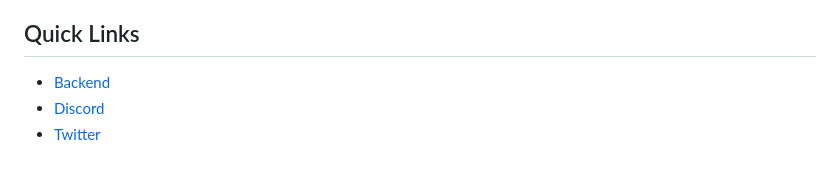
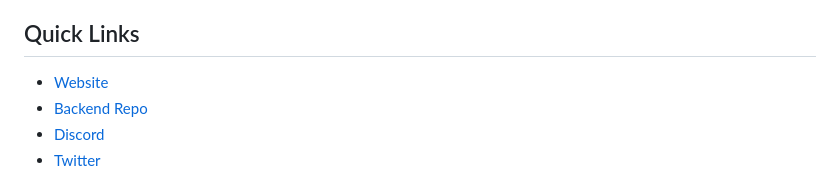
Before and after one commit to fatih-yavuz/links.dev, a Markdown page: README.md, the part around the change. GitHub-like rendering.

```diff
--- a/README.md
+++ b/README.md
@@ -3,8 +3,8 @@
 Are you tired of having to constantly update your CV, social media profiles, and other online platforms with your latest links and information? With links.dev, you can simplify your online presence and make it easier for potential employers, clients, and followers to find and access all your important links in one place.
 
 ## Quick Links
-
-- [Backend](https://gitlab.com/deskriptiff/links.dev-backend)
+- [Website](https://links.dev)
+- [Backend Repo](https://gitlab.com/deskriptiff/links.dev-backend)
 - [Discord](https://discord.gg/4Z8QZ5Y)
 - [Twitter](https://twitter.com/links4dev)
 
```
